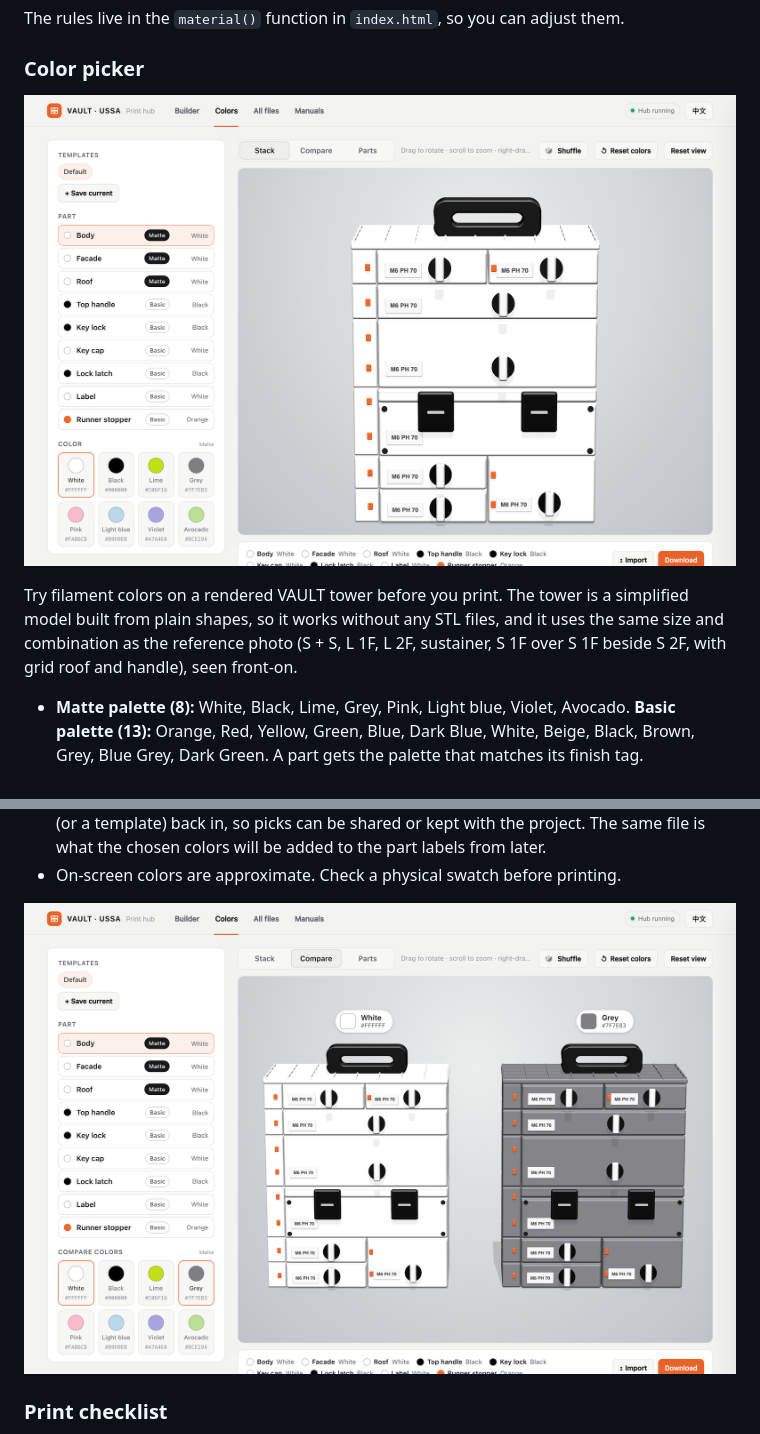
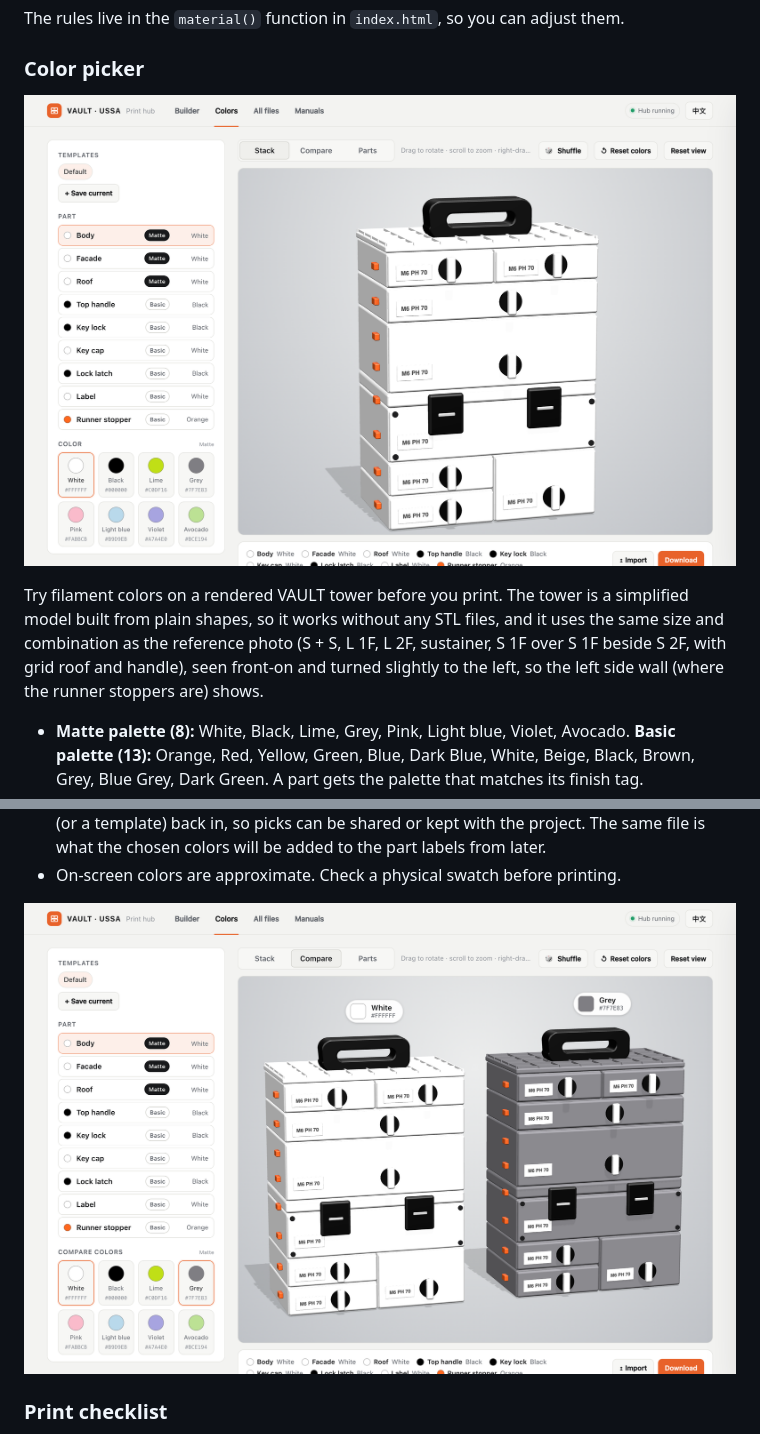
Before and after one commit to jiahaom/vault-hub, a Markdown page: README.md, 2 parts joined by grey strips. Rendered like a GitHub page; pictures changed too: docs/colors-compare-en.png, docs/colors-stack-en.png.

Commit message:
Runner stoppers on the left side wall of each box; camera turned slightly left; fill light
Co-Authored-By: Claude Sonnet 5.5 <noreply@anthropic.com>

```diff
--- a/README.md
+++ b/README.md
@@ -44,7 +44,7 @@ The rules live in the `material()` function in `index.html`, so you can adjust t
 
 ![Colors tab: the stack view](docs/colors-stack-en.png)
 
-Try filament colors on a rendered VAULT tower before you print. The tower is a simplified model built from plain shapes, so it works without any STL files, and it uses the same size and combination as the reference photo (S + S, L 1F, L 2F, sustainer, S 1F over S 1F beside S 2F, with grid roof and handle), seen front-on.
+Try filament colors on a rendered VAULT tower before you print. The tower is a simplified model built from plain shapes, so it works without any STL files, and it uses the same size and combination as the reference photo (S + S, L 1F, L 2F, sustainer, S 1F over S 1F beside S 2F, with grid roof and handle), seen front-on and turned slightly to the left, so the left side wall (where the runner stoppers are) shows.
 
 - **Matte palette (8):** White, Black, Lime, Grey, Pink, Light blue, Violet, Avocado. **Basic palette (13):** Orange, Red, Yellow, Green, Blue, Dark Blue, White, Beige, Black, Brown, Grey, Blue Grey, Dark Green. A part gets the palette that matches its finish tag.
 - **Nine colorable parts:** Body, Facade, Roof (Matte); Top handle, Key lock, Key cap, Lock latch, Label, Runner stopper (Basic). Pick a part in the list, or click it in the 3D view (hover shows its name), then pick a color.
```
Also changed, not shown: README.zh-CN.md (+1 -1 lines), docs/colors-compare-zh.png, docs/colors-stack-zh.png, 1 other file.
